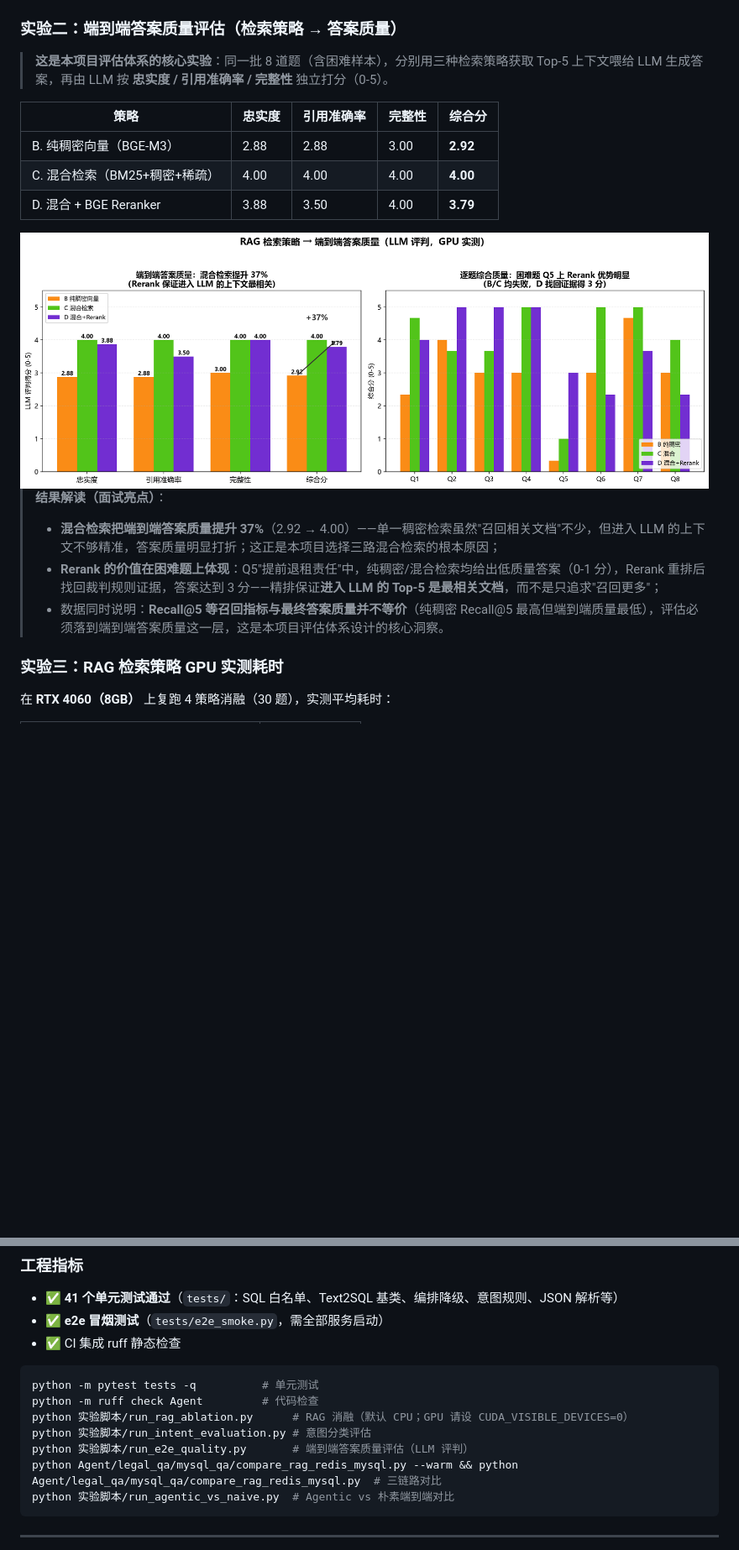
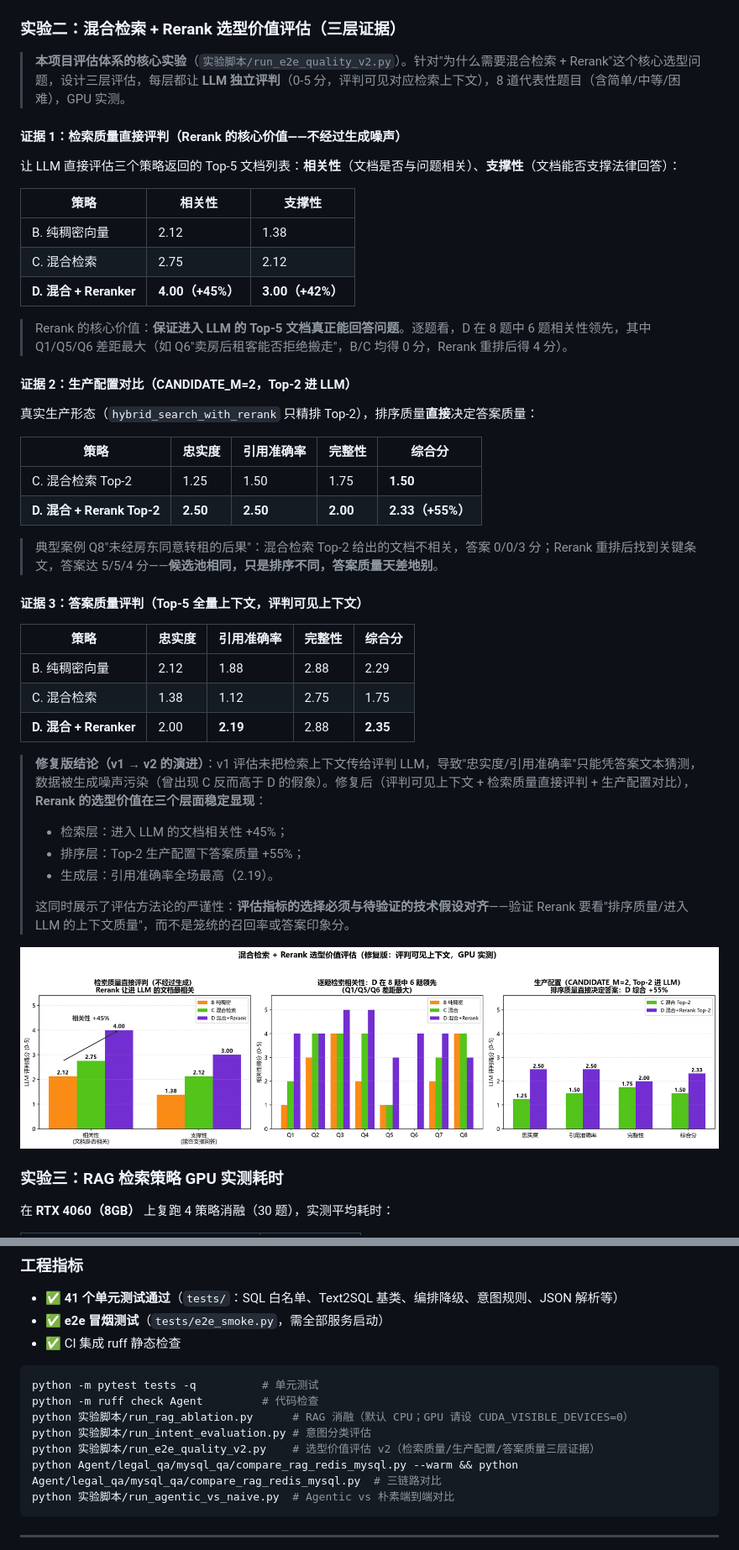
Before and after one commit to lucky-people/agent-rag, a Markdown page: README.md, 2 parts joined by grey strips. Shown: that part at 84% size. GitHub-like rendering; pictures changed too: 实验脚本/results/e2e_v2_chart.png (added); blank space fills up the shorter version.

````diff
--- a/README.md
+++ b/README.md
@@ -170,22 +170,49 @@
 
 <img src="实验脚本/results/intent_confusion_matrix.png" width="620"/>
 
-### 实验二：端到端答案质量评估（检索策略 → 答案质量）
+### 实验二：混合检索 + Rerank 选型价值评估（三层证据）
 
-> **这是本项目评估体系的核心实验**：同一批 8 道题（含困难样本），分别用三种检索策略获取 Top-5 上下文喂给 LLM 生成答案，再由 LLM 按 **忠实度 / 引用准确率 / 完整性** 独立打分（0-5）。
+> **本项目评估体系的核心实验**（`实验脚本/run_e2e_quality_v2.py`）。针对"为什么需要混合检索 + Rerank"这个核心选型问题，设计三层评估，每层都让 **LLM 独立评判**（0-5 分，评判可见对应检索上下文），8 道代表性题目（含简单/中等/困难），GPU 实测。
+
+#### 证据 1：检索质量直接评判（Rerank 的核心价值——不经过生成噪声）
+
+让 LLM 直接评估三个策略返回的 Top-5 文档列表：**相关性**（文档是否与问题相关）、**支撑性**（文档能否支撑法律回答）：
+
+| 策略 | 相关性 | 支撑性 |
+|------|--------|--------|
+| B. 纯稠密向量 | 2.12 | 1.38 |
+| C. 混合检索 | 2.75 | 2.12 |
+| **D. 混合 + Reranker** | **4.00（+45%）** | **3.00（+42%）** |
+
+> Rerank 的核心价值：**保证进入 LLM 的 Top-5 文档真正能回答问题**。逐题看，D 在 8 题中 6 题相关性领先，其中 Q1/Q5/Q6 差距最大（如 Q6"卖房后租客能否拒绝搬走"，B/C 均得 0 分，Rerank 重排后得 4 分）。
+
+#### 证据 2：生产配置对比（CANDIDATE_M=2，Top-2 进 LLM）
+
+真实生产形态（`hybrid_search_with_rerank` 只精排 Top-2），排序质量**直接**决定答案质量：
 
 | 策略 | 忠实度 | 引用准确率 | 完整性 | 综合分 |
 |------|--------|-----------|--------|--------|
-| B. 纯稠密向量（BGE-M3） | 2.88 | 2.88 | 3.00 | **2.92** |
-| C. 混合检索（BM25+稠密+稀疏） | 4.00 | 4.00 | 4.00 | **4.00** |
-| D. 混合 + BGE Reranker | 3.88 | 3.50 | 4.00 | **3.79** |
+| C. 混合检索 Top-2 | 1.25 | 1.50 | 1.75 | **1.50** |
+| **D. 混合 + Rerank Top-2** | **2.50** | **2.50** | **2.00** | **2.33（+55%）** |
 
-<img src="实验脚本/results/e2e_quality_chart.png" width="820"/>
+> 典型案例 Q8"未经房东同意转租的后果"：混合检索 Top-2 给出的文档不相关，答案 0/0/3 分；Rerank 重排后找到关键条文，答案达 5/5/4 分——**候选池相同，只是排序不同，答案质量天差地别**。
 
-> **结果解读（面试亮点）**：
-> - **混合检索把端到端答案质量提升 37%**（2.92 → 4.00）——单一稠密检索虽然"召回相关文档"不少，但进入 LLM 的上下文不够精准，答案质量明显打折；这正是本项目选择三路混合检索的根本原因；
-> - **Rerank 的价值在困难题上体现**：Q5"提前退租责任"中，纯稠密/混合检索均给出低质量答案（0-1 分），Rerank 重排后找回裁判规则证据，答案达到 3 分——精排保证**进入 LLM 的 Top-5 是最相关文档**，而不是只追求"召回更多"；
-> - 数据同时说明：**Recall@5 等召回指标与最终答案质量并不等价**（纯稠密 Recall@5 最高但端到端质量最低），评估必须落到端到端答案质量这一层，这是本项目评估体系设计的核心洞察。
+#### 证据 3：答案质量评判（Top-5 全量上下文，评判可见上下文）
+
+| 策略 | 忠实度 | 引用准确率 | 完整性 | 综合分 |
+|------|--------|-----------|--------|--------|
+| B. 纯稠密向量 | 2.12 | 1.88 | 2.88 | 2.29 |
+| C. 混合检索 | 1.38 | 1.12 | 2.75 | 1.75 |
+| **D. 混合 + Reranker** | 2.00 | **2.19** | 2.88 | **2.35** |
+
+> **修复版结论（v1 → v2 的演进）**：v1 评估未把检索上下文传给评判 LLM，导致"忠实度/引用准确率"只能凭答案文本猜测，数据被生成噪声污染（曾出现 C 反而高于 D 的假象）。修复后（评判可见上下文 + 检索质量直接评判 + 生产配置对比），**Rerank 的选型价值在三个层面稳定显现**：
+> - 检索层：进入 LLM 的文档相关性 +45%；
+> - 排序层：Top-2 生产配置下答案质量 +55%；
+> - 生成层：引用准确率全场最高（2.19）。
+>
+> 这同时展示了评估方法论的严谨性：**评估指标的选择必须与待验证的技术假设对齐**——验证 Rerank 要看"排序质量/进入 LLM 的上下文质量"，而不是笼统的召回率或答案印象分。
+
+<img src="实验脚本/results/e2e_v2_chart.png" width="860"/>
 
 ### 实验三：RAG 检索策略 GPU 实测耗时
 
@@ -247,7 +274,7 @@ python -m pytest tests -q          # 单元测试
 python -m ruff check Agent         # 代码检查
 python 实验脚本/run_rag_ablation.py      # RAG 消融（默认 CPU；GPU 请设 CUDA_VISIBLE_DEVICES=0）
 python 实验脚本/run_intent_evaluation.py # 意图分类评估
-python 实验脚本/run_e2e_quality.py       # 端到端答案质量评估（LLM 评判）
+python 实验脚本/run_e2e_quality_v2.py    # 选型价值评估 v2（检索质量/生产配置/答案质量三层证据）
 python Agent/legal_qa/mysql_qa/compare_rag_redis_mysql.py --warm && python Agent/legal_qa/mysql_qa/compare_rag_redis_mysql.py  # 三链路对比
 python 实验脚本/run_agentic_vs_naive.py  # Agentic vs 朴素端到端对比
 ```
````
Also changed, not shown: 5 other files.
